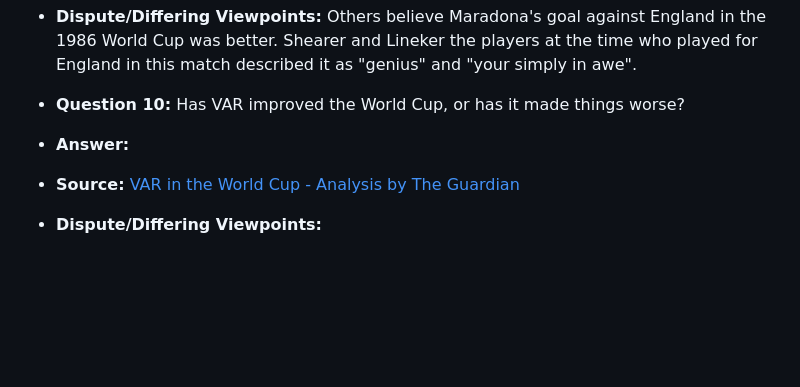
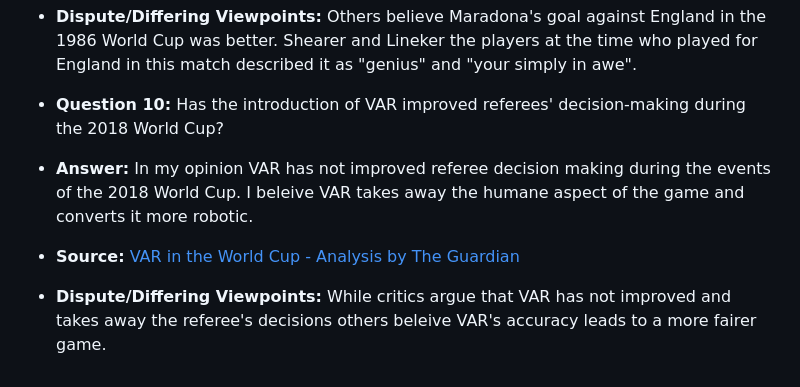
Before and after one commit to tanvirvirdi/tanvirvirdi.github.io, a Markdown page: MachineLearning.md, the part around the change printed below. GitHub-like rendering; blank space fills up the shorter version.

```diff
--- a/MachineLearning.md
+++ b/MachineLearning.md
@@ -45,7 +90,7 @@ Wenger claims that the "beauty and prestige of a tournament" depends on its qual
 - **Source:** [World Cup 2022: Top 10 greatest World Cup goals](https://www.bbc.com/sport/football/63119496)
 - **Dispute/Differing Viewpoints:** Others believe Maradona's goal against England in the 1986 World Cup was better. Shearer and Lineker the players at the time who played for England in this match described it as "genius" and "your simply in awe".
 
-- **Question 10:** Has VAR improved the World Cup, or has it made things worse?
-- **Answer:**
+- **Question 10:** Has the introduction of VAR improved referees' decision-making during the 2018 World Cup?
+- **Answer:** In my opinion VAR has not improved referee decision making during the events of the 2018 World Cup. I beleive VAR takes away the humane aspect of the game and converts it more robotic.
 - **Source:** [VAR in the World Cup - Analysis by The Guardian](https://www.theguardian.com/)
-- **Dispute/Differing Viewpoints:**
+- **Dispute/Differing Viewpoints:** While critics argue that VAR has not improved and takes away the referee's decisions others beleive VAR's accuracy leads to a more fairer game.
```
Also changed, not shown: other parts of MachineLearning.md (+47 -2 lines).
